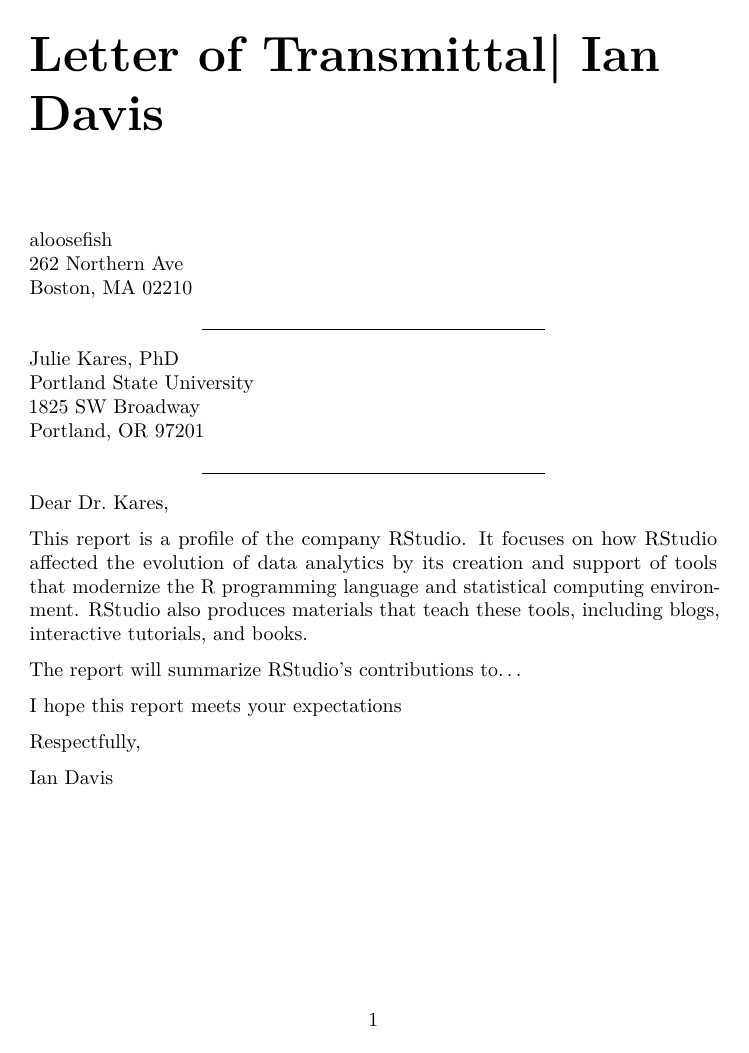
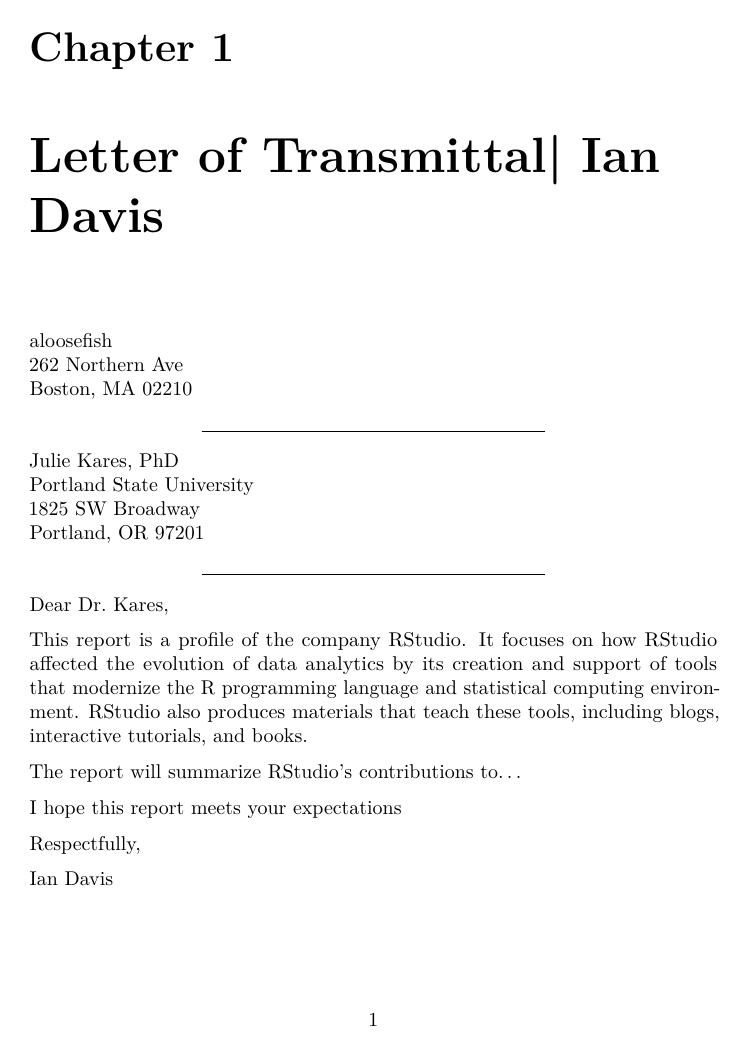
Before and after one commit to aloosefish/rstudio_technical_profile, an R Markdown document (index.Rmd): page 3 of 4 before the commit and page 5 of 6 after it. Rendered offline with R 4.5, knitr and Pandoc, then LaTeX, with nearby package versions; both versions are drawn in the output format of the newer one.

Commit message:
updates to output format

```diff
--- a/_output.yml
+++ b/_output.yml
@@ -13,4 +13,3 @@
   latex_engine: xelatex
   citation_package: natbib
   keep_tex: yes
-bookdown::epub_book: default
--- a/index.Rmd
+++ b/index.Rmd
@@ -2,13 +2,20 @@
 title: "Report on RStudio"
 author: "Ian Davis"
 date: "`r Sys.Date()`"
+output:
+  pdf_document:
+    keep_tex: yes
+    number_sections: yes
+    toc: yes
+  word_document: default
+description: Technical Report on RStudio
+documentclass: book
+link-citations: yes
+bibliography:
+- book.bib
+- packages.bib
 site: bookdown::bookdown_site
-documentclass: book
-bibliography: [book.bib, packages.bib]
 biblio-style: apalike
-link-citations: yes
-description: "Technical Report on RStudio"
-
 ---
 # Letter of Transmittal| Ian Davis
 | aloosefish
```
Also changed, not shown: 04-Building.Rmd (+5 -0 lines), 10 other files.
